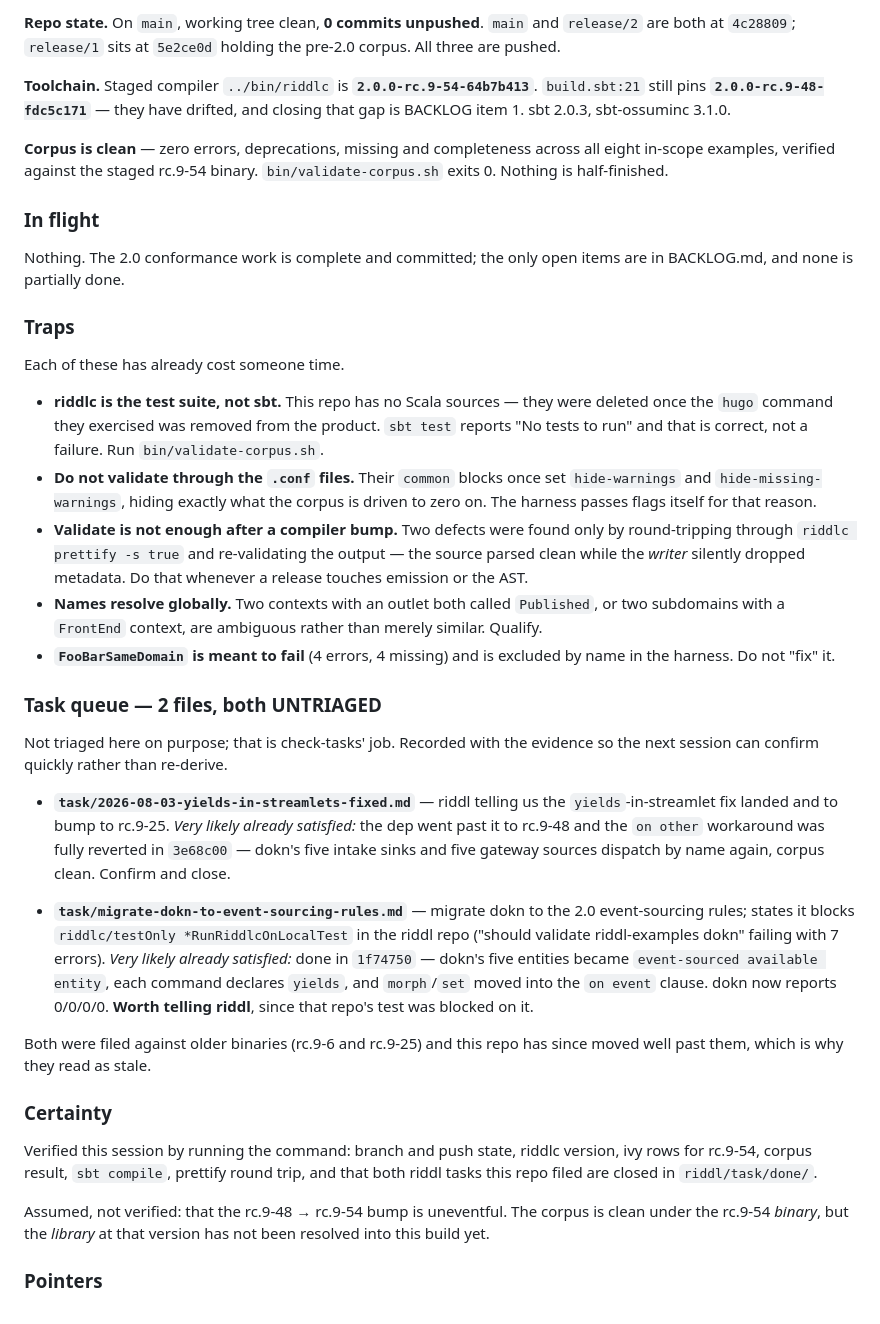
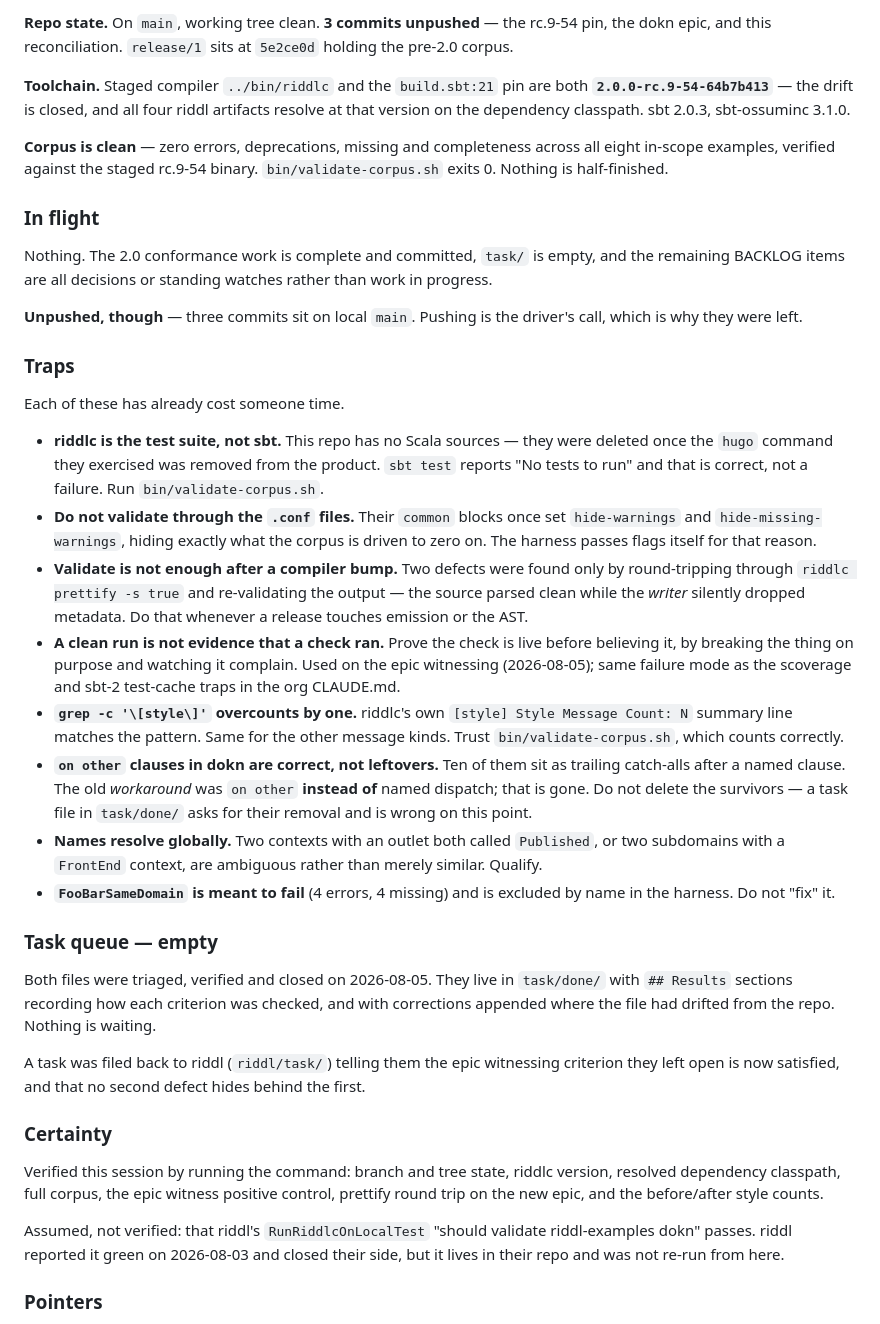
Before and after one commit to ossuminc/riddl-examples, a Markdown page: NOTEBOOK.md, the part around one of its changes. Drawn GitHub-style.

Commit message:
Reconcile BACKLOG and HANDOFF after closing both task files
Both incoming task files were verified and moved to task/done/ with
Results sections, so the queue is empty. BACKLOG loses items 1 and 2,
which are now done; the remaining four are decisions and standing
watches, not work in progress.

HANDOFF corrected on three points a cold session would otherwise have to
re-derive or would get wrong: the dependency pin no longer drifts from
the staged binary, the task queue is empty rather than untriaged, and the
"assumed, not verified" note about the rc.9-54 library is replaced by the
one assumption that actually remains — riddl's own test, which lives in
their repo.

Three traps added, each of which cost time this session: a clean run is
not evidence a check ran, grep-counting riddlc message kinds overcounts
by one, and dokn's surviving `on other` clauses are correct rather than
leftovers — a closed task file asks for their removal and is wrong.

Co-Authored-By: Claude Opus 5 <noreply@anthropic.com>

```diff
--- a/NOTEBOOK.md
+++ b/NOTEBOOK.md
@@ -6,12 +6,12 @@
 
-**Repo state.** On `main`, working tree clean, **0 commits unpushed**.
-`main` and `release/2` are both at `4c28809`; `release/1` sits at
-`5e2ce0d` holding the pre-2.0 corpus. All three are pushed.
+**Repo state.** On `main`, working tree clean. **3 commits unpushed** —
+the rc.9-54 pin, the dokn epic, and this reconciliation. `release/1` sits
+at `5e2ce0d` holding the pre-2.0 corpus.
 
-**Toolchain.** Staged compiler `../bin/riddlc` is
-**`2.0.0-rc.9-54-64b7b413`**. `build.sbt:21` still pins
-**`2.0.0-rc.9-48-fdc5c171`** — they have drifted, and closing that gap is
-BACKLOG item 1. sbt 2.0.3, sbt-ossuminc 3.1.0.
+**Toolchain.** Staged compiler `../bin/riddlc` and the `build.sbt:21` pin
+are both **`2.0.0-rc.9-54-64b7b413`** — the drift is closed, and all four
+riddl artifacts resolve at that version on the dependency classpath.
+sbt 2.0.3, sbt-ossuminc 3.1.0.
 
 **Corpus is clean** — zero errors, deprecations, missing and completeness
 across all eight in-scope examples, verified against the staged rc.9-54
@@ -19,8 +19,12 @@ binary. `bin/validate-corpus.sh` exits 0. Nothing is half-finished.
 
 ### In flight
 
-Nothing. The 2.0 conformance work is complete and committed; the only
-open items are in BACKLOG.md, and none is partially done.
+Nothing. The 2.0 conformance work is complete and committed, `task/` is
+empty, and the remaining BACKLOG items are all decisions or standing
+watches rather than work in progress.
+
+**Unpushed, though** — three commits sit on local `main`. Pushing is the
+driver's call, which is why they were left.
 
 ### Traps
 
@@ -39,47 +43,47 @@ Each of these has already cost someone time.
   re-validating the output — the source parsed clean while the *writer*
   silently dropped metadata. Do that whenever a release touches emission
   or the AST.
+- **A clean run is not evidence that a check ran.** Prove the check is
+  live before believing it, by breaking the thing on purpose and watching
+  it complain. Used on the epic witnessing (2026-08-05); same failure mode
+  as the scoverage and sbt-2 test-cache traps in the org CLAUDE.md.
+- **`grep -c '\[style\]'` overcounts by one.** riddlc's own
+  `[style] Style Message Count: N` summary line matches the pattern. Same
+  for the other message kinds. Trust `bin/validate-corpus.sh`, which
+  counts correctly.
+- **`on other` clauses in dokn are correct, not leftovers.** Ten of them
+  sit as trailing catch-alls after a named clause. The old *workaround*
+  was `on other` **instead of** named dispatch; that is gone. Do not
+  delete the survivors — a task file in `task/done/` asks for their
+  removal and is wrong on this point.
 - **Names resolve globally.** Two contexts with an outlet both called
   `Published`, or two subdomains with a `FrontEnd` context, are ambiguous
   rather than merely similar. Qualify.
 - **`FooBarSameDomain` is meant to fail** (4 errors, 4 missing) and is
   excluded by name in the harness. Do not "fix" it.
 
-### Task queue — 2 files, both UNTRIAGED
+### Task queue — empty
 
-Not triaged here on purpose; that is check-tasks' job. Recorded with the
-evidence so the next session can confirm quickly rather than re-derive.
+Both files were triaged, verified and closed on 2026-08-05. They live in
+`task/done/` with `## Results` sections recording how each criterion was
+checked, and with corrections appended where the file had drifted from
+the repo. Nothing is waiting.
 
-- **`task/2026-08-03-yields-in-streamlets-fixed.md`** — riddl telling us
-  the `yields`-in-streamlet fix landed and to bump to rc.9-25.
-  *Very likely already satisfied:* the dep went past it to rc.9-48 and the
-  `on other` workaround was fully reverted in `3e68c00` — dokn's five
-  intake sinks and five gateway sources dispatch by name again, corpus
-  clean. Confirm and close.
-
-- **`task/migrate-dokn-to-event-sourcing-rules.md`** — migrate dokn to the
-  2.0 event-sourcing rules; states it blocks
-  `riddlc/testOnly *RunRiddlcOnLocalTest` in the riddl repo ("should
-  validate riddl-examples dokn" failing with 7 errors).
-  *Very likely already satisfied:* done in `1f74750` — dokn's five
-  entities became `event-sourced available entity`, each command declares
-  `yields`, and `morph`/`set` moved into the `on event` clause. dokn now
-  reports 0/0/0/0.
-  **Worth telling riddl**, since that repo's test was blocked on it.
-
-Both were filed against older binaries (rc.9-6 and rc.9-25) and this repo
-has since moved well past them, which is why they read as stale.
+A task was filed back to riddl (`riddl/task/`) telling them the epic
+witnessing criterion they left open is now satisfied, and that no second
+defect hides behind the first.
 
 ### Certainty
 
-Verified this session by running the command: branch and push state,
-riddlc version, ivy rows for rc.9-54, corpus result, `sbt compile`,
-prettify round trip, and that both riddl tasks this repo filed are closed
-in `riddl/task/done/`.
+Verified this session by running the command: branch and tree state,
+riddlc version, resolved dependency classpath, full corpus, the epic
+witness positive control, prettify round trip on the new epic, and the
+before/after style counts.
 
-Assumed, not verified: that the rc.9-48 → rc.9-54 bump is uneventful. The
-corpus is clean under the rc.9-54 *binary*, but the *library* at that
-version has not been resolved into this build yet.
+Assumed, not verified: that riddl's `RunRiddlcOnLocalTest` "should
+validate riddl-examples dokn" passes. riddl reported it green on
+2026-08-03 and closed their side, but it lives in their repo and was not
+re-run from here.
 
 ### Pointers
 
```
Also changed, not shown: other parts of NOTEBOOK.md (+1 -1 lines), BACKLOG.md (+4 -51 lines).
